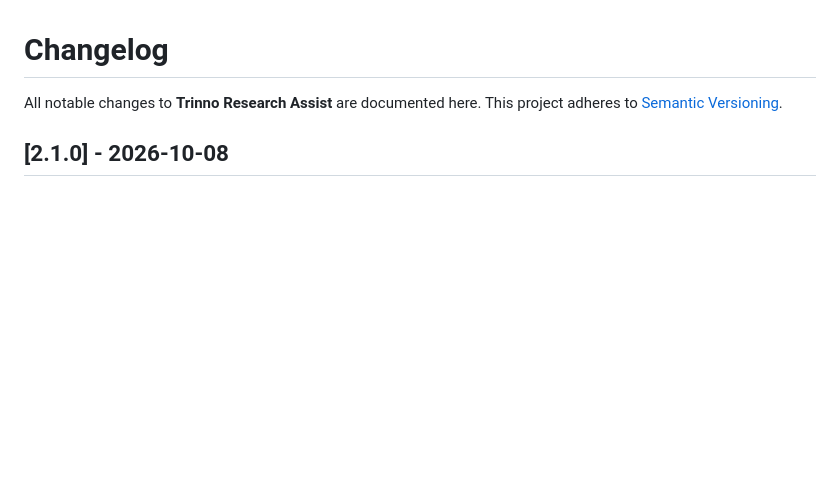
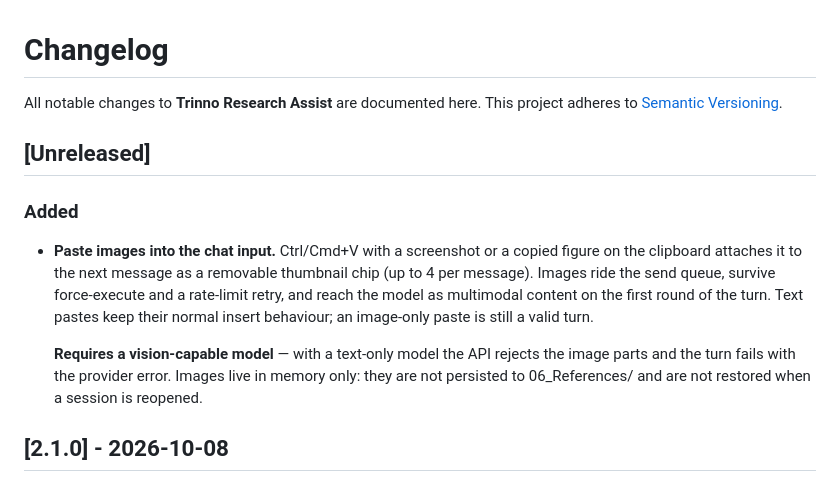
Before and after one commit to open1s/trinno, a Markdown page: CHANGELOG.md, the part around the change. GitHub-like rendering; blank space fills up the shorter version.

```diff
--- a/CHANGELOG.md
+++ b/CHANGELOG.md
@@ -2,6 +2,21 @@
 
 All notable changes to **Trinno Research Assist** are documented here.
 This project adheres to [Semantic Versioning](https://semver.org/spec/v2.0.0.html).
+
+## [Unreleased]
+
+### Added
+- **Paste images into the chat input.** Ctrl/Cmd+V with a screenshot or a
+  copied figure on the clipboard attaches it to the next message as a
+  removable thumbnail chip (up to 4 per message). Images ride the send
+  queue, survive force-execute and a rate-limit retry, and reach the model
+  as multimodal content on the first round of the turn. Text pastes keep
+  their normal insert behaviour; an image-only paste is still a valid turn.
+
+  **Requires a vision-capable model** — with a text-only model the API
+  rejects the image parts and the turn fails with the provider error.
+  Images live in memory only: they are not persisted to 06_References/
+  and are not restored when a session is reopened.
 
 ## [2.1.0] - 2026-10-08
 
```
Also changed, not shown: AGENTS.md (+3 -1 lines), docs/adr/002-pasted-image-transport.md (added, +53 -0 lines).
